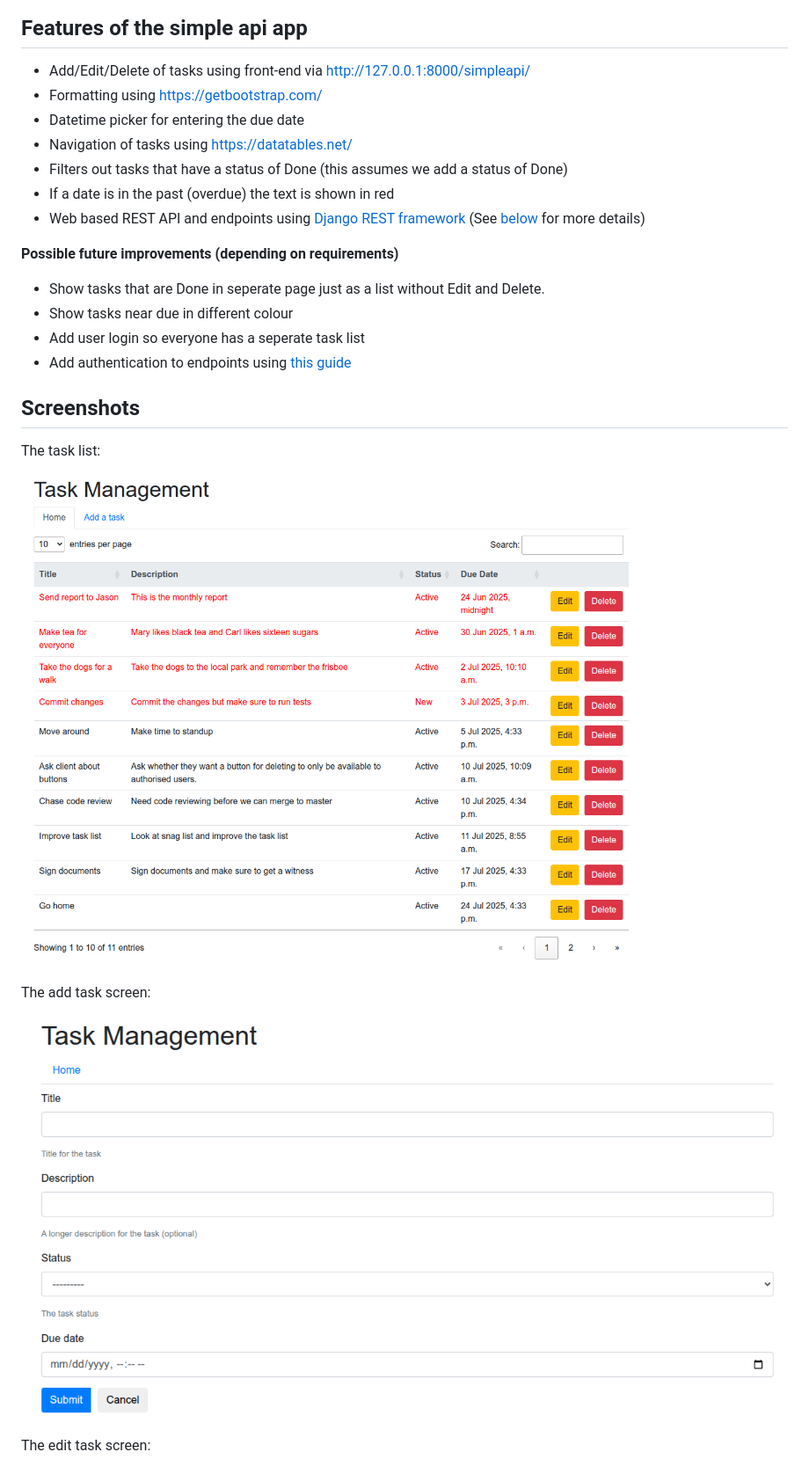
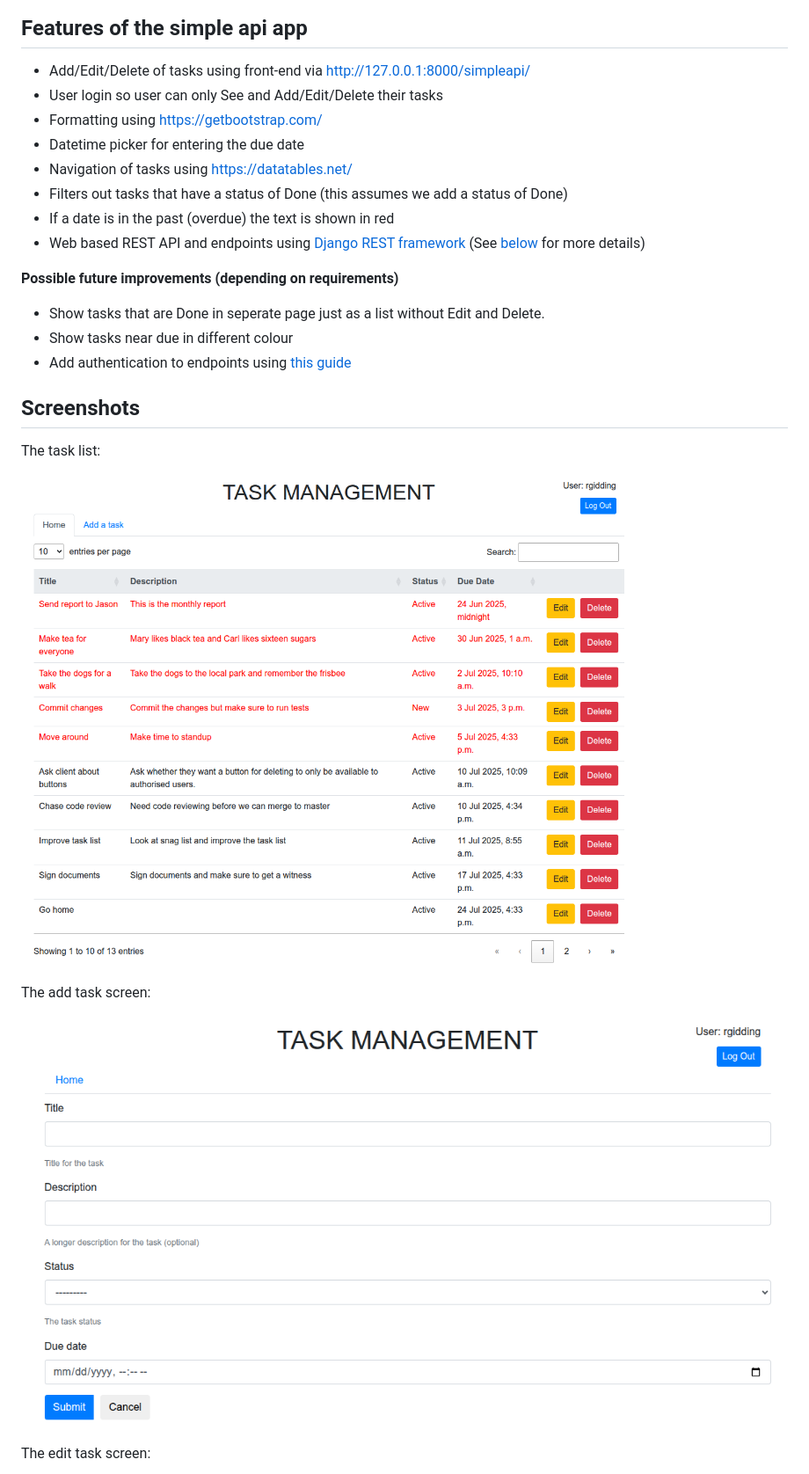
Before and after one commit to anonymousapps/simple_api_app, a Markdown page: README.md, the part around the change. Shown: that part at 88% size. GitHub-like rendering; pictures changed too: screenshots/add_task_page.png, screenshots/task_list_page.png.

Commit message:
Add user login

```diff
--- a/README.md
+++ b/README.md
@@ -16,6 +16,7 @@ The status is a defined set of values stored on the database.
 ## Features of the simple api app
 
 - Add/Edit/Delete of tasks using front-end via http://127.0.0.1:8000/simpleapi/
+- User login so user can only See and Add/Edit/Delete their tasks
 - Formatting using https://getbootstrap.com/
 - Datetime picker for entering the due date
 - Navigation of tasks using https://datatables.net/
@@ -27,7 +28,6 @@ The status is a defined set of values stored on the database.
 
 - Show tasks that are Done in seperate page just as a list without Edit and Delete.
 - Show tasks near due in different colour
-- Add user login so everyone has a seperate task list
 - Add authentication to endpoints using [this guide](https://www.django-rest-framework.org/api-guide/authentication/)
 
 ## Screenshots
```
Also changed, not shown: screenshots/delete_confirmation.png, screenshots/edit_task_page.png, 13 other files.
